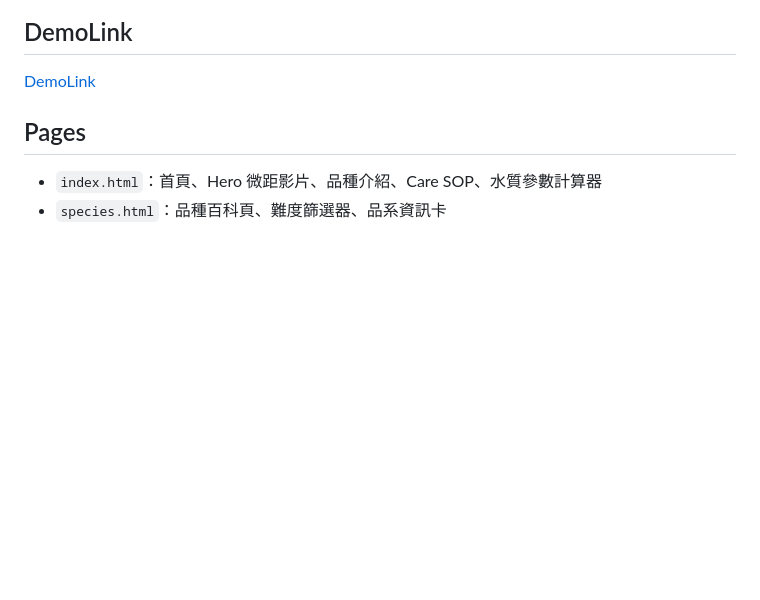
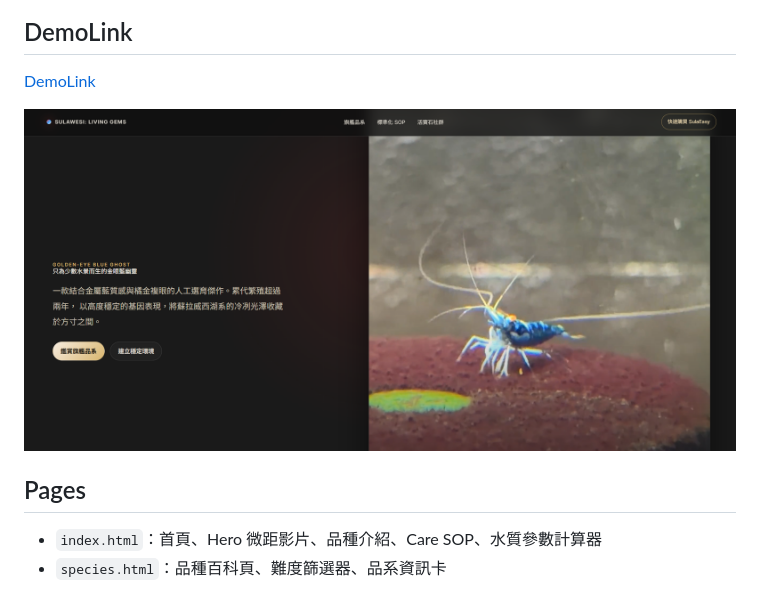
Before and after one commit to ChenYuHsu413/SulawesiTest, a Markdown page: README.md, the part around the change. Rendered like a GitHub page; pictures changed too: sources/demo-screenshot.png (added); blank space fills up the shorter version.

Commit message:
Add demo screenshot to README

```diff
--- a/README.md
+++ b/README.md
@@ -5,6 +5,8 @@
 ## DemoLink
 
 [DemoLink](https://chenyuhsu413.github.io/SulawesiTest/)
+
+![Demo screenshot](sources/demo-screenshot.png)
 
 ## Pages
 
```
